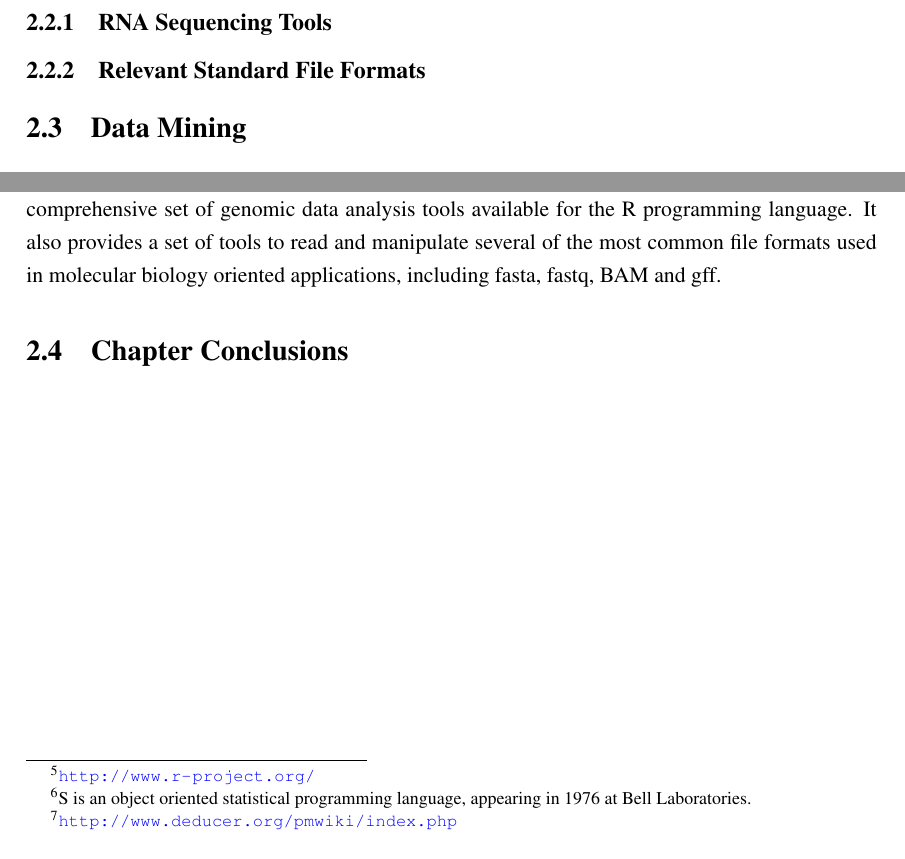
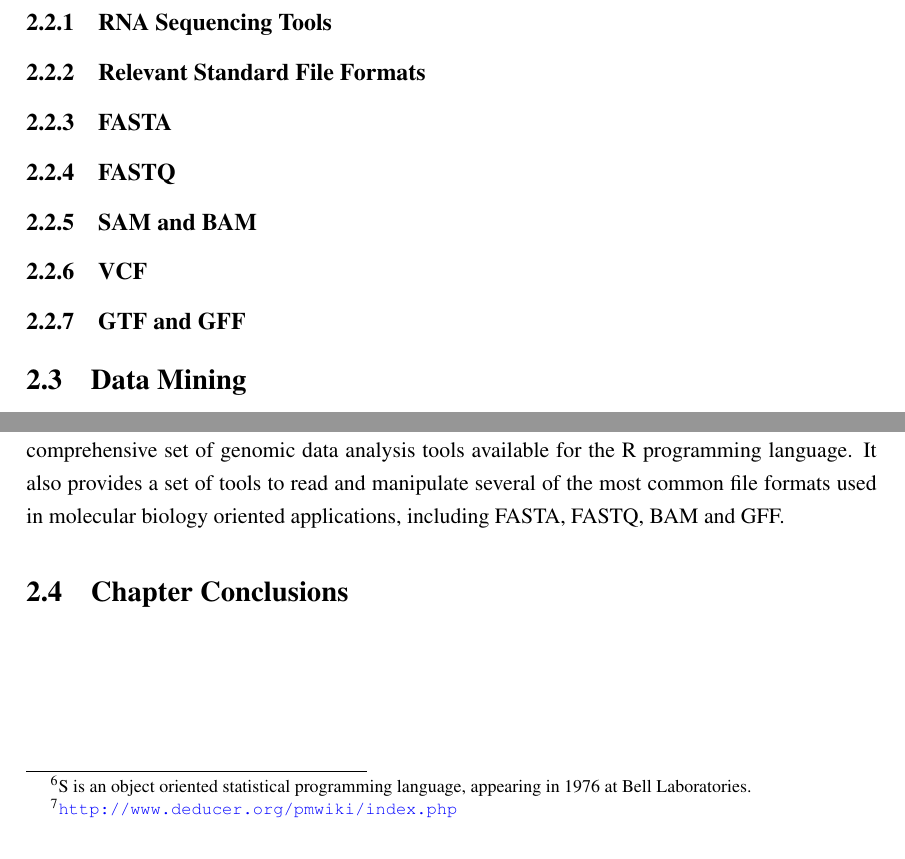
Before and after one commit to dteixeira/MIEICThesis, a LaTeX thesis (pdis/techreport.tex, which reads pdis/background.tex): two parts of pages 23 and 25 of 33, joined at a grey line, cut so that both start at the same text. Compiled offline with pdfLaTeX.

Commit message:
File formats added.

```diff
--- a/pdis/background.tex
+++ b/pdis/background.tex
@@ -87,6 +87,16 @@ reads are available.
 \subsection{\rnaseq{} Tools}\label{sec:seqtools}
 
 \subsection{Relevant Standard File Formats}\label{sec:formats}
+
+\subsection{FASTA}
+
+\subsection{FASTQ}
+
+\subsection{SAM and BAM}
+
+\subsection{VCF}
+
+\subsection{GTF and GFF}
 
 \section{Data Mining}\label{sec:mlearning}
 
@@ -188,6 +198,6 @@ each year. Counting with more than seven hundred different packages, it's the
 most comprehensive set of genomic data analysis tools available for the R
 programming language. It also provides a set of tools to read and manipulate
 several of the most common file formats used in molecular biology oriented
-applications, including fasta, fastq, BAM and gff.
+applications, including FASTA, FASTQ, BAM and GFF.
 
 \section{Chapter Conclusions}
```
Also changed, not shown: pdis/techreport.pdf.
